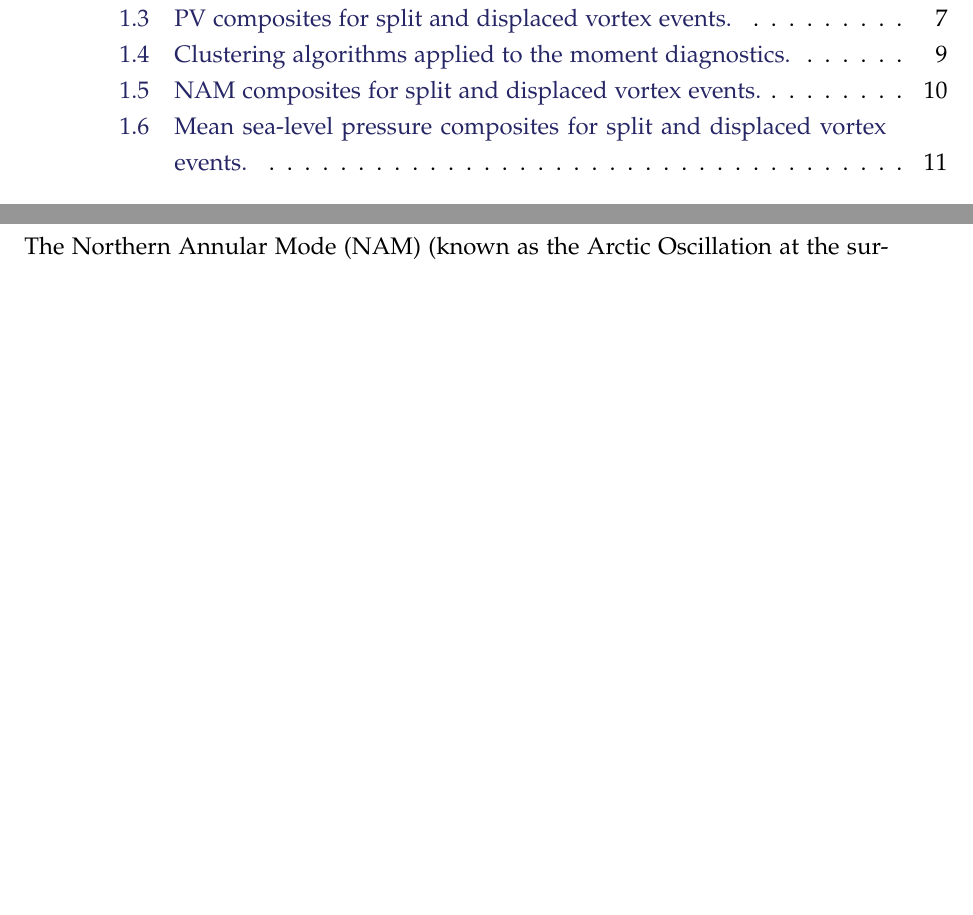
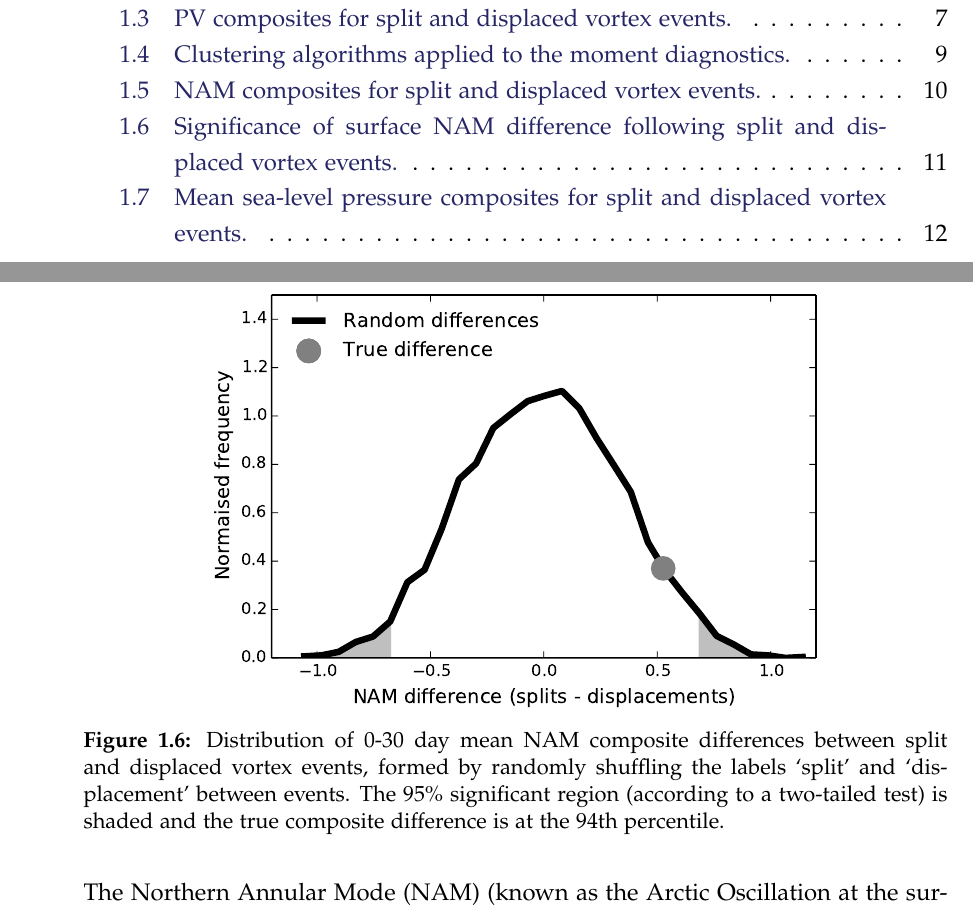
Before and after one commit to wseviour/thesis, a LaTeX thesis (thesis.tex, which reads chapter-moments.tex): two parts of pages 5 and 16 of 47 before the commit and two parts of pages 5 and 17 of 49 after it, joined at a grey line, cut so that both start at the same text, the shorter picture padded with empty space. Compiled offline with pdfLaTeX.

Commit message:
Added significance for splits vs displacements NAM

```diff
--- a/chapter-moments.tex
+++ b/chapter-moments.tex
@@ -311,6 +311,17 @@ only geopotential height at 10~hPa. The method is briefly summarised as follows:
  \label{Fig3}
 \end{figure}
 
+\begin{figure}
+ \centering
+ \noindent\includegraphics[width=0.7\textwidth]{figures/chapter-moments/nam_difference_sig.pdf}
+ \caption[Significance of surface NAM difference following split and displaced
+ vortex events.]{Distribution of 0-30 day mean NAM composite differences between
+   split and displaced vortex events, formed by randomly shuffling the labels
+   `split' and `displacement' between events. The 95\% significant region
+   (according to a two-tailed test) is shaded and the true composite difference
+   is at the 94th percentile.}
+ \label{Fig3}
+\end{figure}
 
 \begin{figure}
  \centering
```
Also changed, not shown: figures/chapter-moments/dripping_paint_crop.pdf, figures/chapter-moments/nam_difference_sig.pdf (added).
